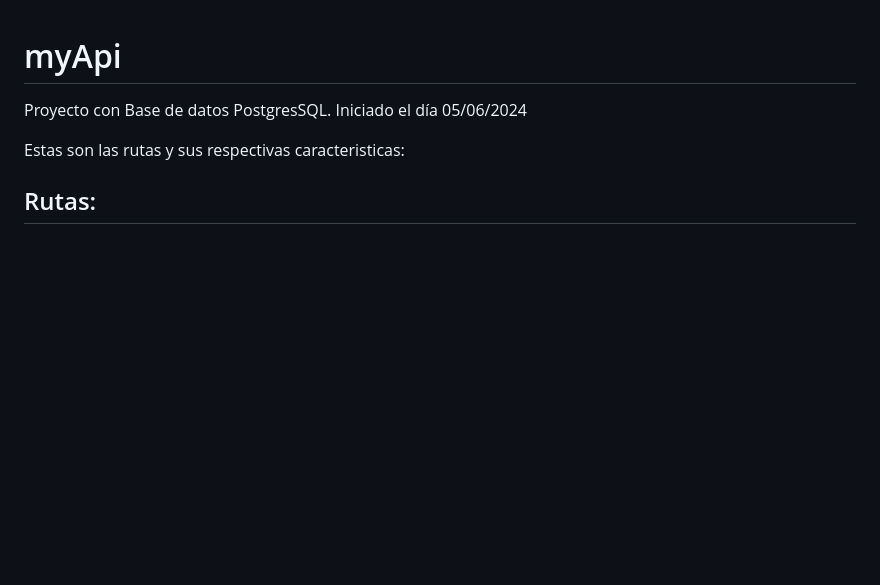
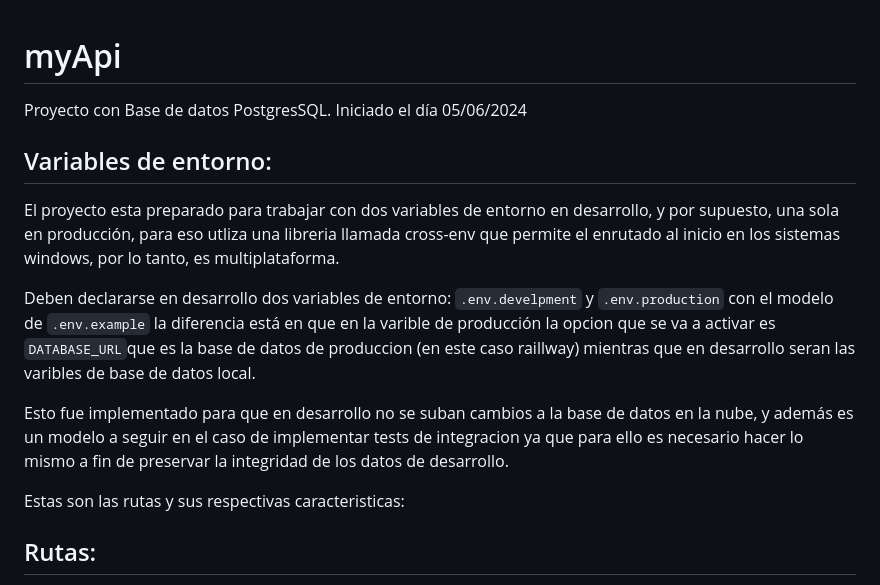
Before and after one commit to antorrg/myApi, a Markdown page: README.md, the part around the change. Drawn GitHub-style; blank space fills up the shorter version.

```diff
--- a/README.md
+++ b/README.md
@@ -1,6 +1,13 @@
 # myApi
 
 Proyecto con Base de datos PostgresSQL. Iniciado el día 05/06/2024
+
+## Variables de entorno:
+El proyecto esta preparado para trabajar con dos variables de entorno en desarrollo, y por supuesto, una sola en producción, para eso utliza una libreria llamada cross-env que permite el enrutado al inicio en los sistemas windows, por lo tanto, es multiplataforma.
+
+Deben declararse en desarrollo dos variables de entorno: `.env.develpment` y `.env.production` con el modelo de `.env.example` la diferencia está en que en la varible de producción la opcion que se va a activar es `DATABASE_URL`que es la base de datos de produccion (en este caso raillway) mientras que en desarrollo seran las varibles de base de datos local.
+
+Esto fue implementado para que en desarrollo no se suban cambios a la base de datos en la nube, y además es un modelo a seguir en el caso de implementar tests de integracion ya que para ello es necesario hacer lo mismo a fin de preservar la integridad de los datos de desarrollo.
 
 Estas son las rutas y sus respectivas caracteristicas:
 
```
